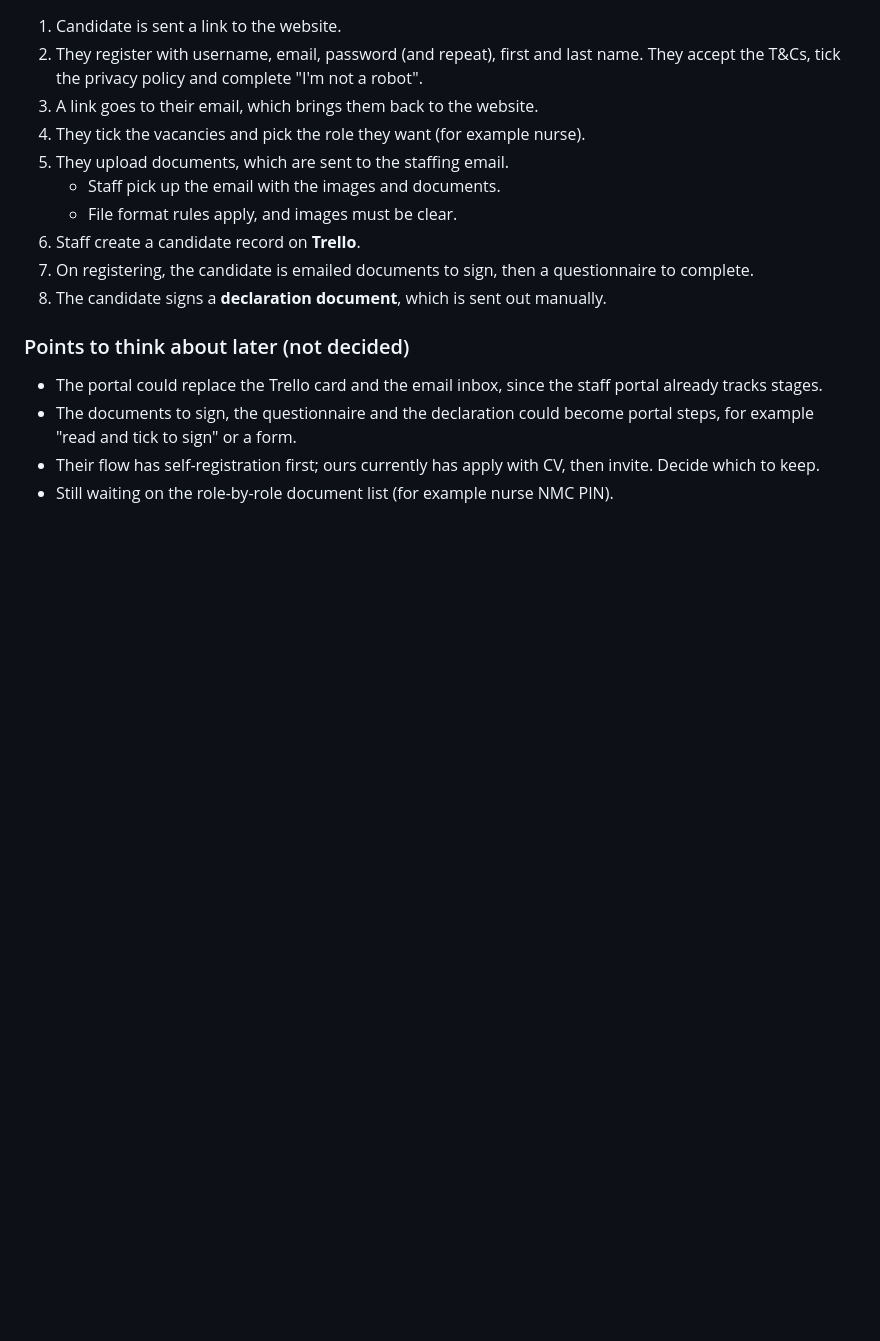
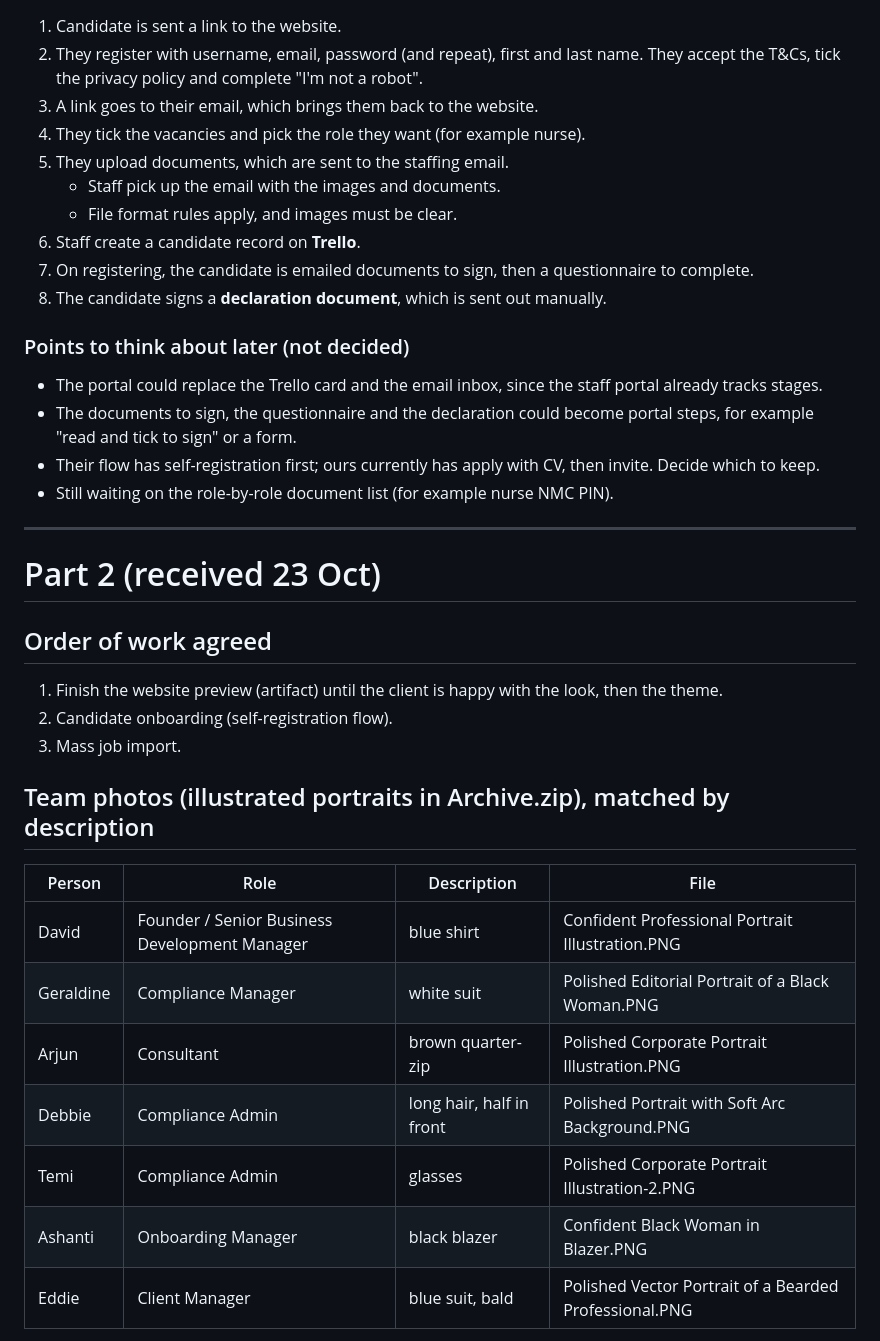
Before and after one commit to abdoultest08-hash/my-wordpress-site, a Markdown page: client-docs/HCC-Checklist-Answers.md, the part around one of its changes. Drawn GitHub-style; blank space fills up the shorter version.

```diff
--- a/client-docs/HCC-Checklist-Answers.md
+++ b/client-docs/HCC-Checklist-Answers.md
@@ -72,3 +72,24 @@ That's 7 people, not 4, so the team section needs 7 cards. Photos and bios still
 - The documents to sign, the questionnaire and the declaration could become portal steps, for example "read and tick to sign" or a form.
 - Their flow has self-registration first; ours currently has apply with CV, then invite. Decide which to keep.
 - Still waiting on the role-by-role document list (for example nurse NMC PIN).
+
+---
+
+# Part 2 (received 23 Oct)
+
+## Order of work agreed
+1. Finish the website preview (artifact) until the client is happy with the look, then the theme.
+2. Candidate onboarding (self-registration flow).
+3. Mass job import.
+
+## Team photos (illustrated portraits in Archive.zip), matched by description
+| Person | Role | Description | File |
+|---|---|---|---|
+| David | Founder / Senior Business Development Manager | blue shirt | Confident Professional Portrait Illustration.PNG |
+| Geraldine | Compliance Manager | white suit | Polished Editorial Portrait of a Black Woman.PNG |
+| Arjun | Consultant | brown quarter-zip | Polished Corporate Portrait Illustration.PNG |
+| Debbie | Compliance Admin | long hair, half in front | Polished Portrait with Soft Arc Background.PNG |
+| Temi | Compliance Admin | glasses | Polished Corporate Portrait Illustration-2.PNG |
+| Ashanti | Onboarding Manager | black blazer | Confident Black Woman in Blazer.PNG |
+| Eddie | Client Manager | blue suit, bald | Polished Vector Portrait of a Bearded Professional.PNG |
+
```
Also changed, not shown: other parts of client-docs/HCC-Checklist-Answers.md (+34 -0 lines).
